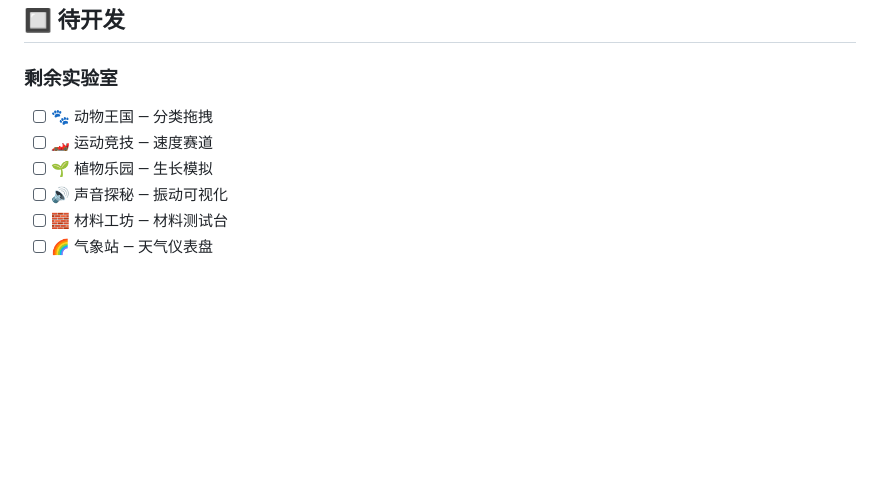
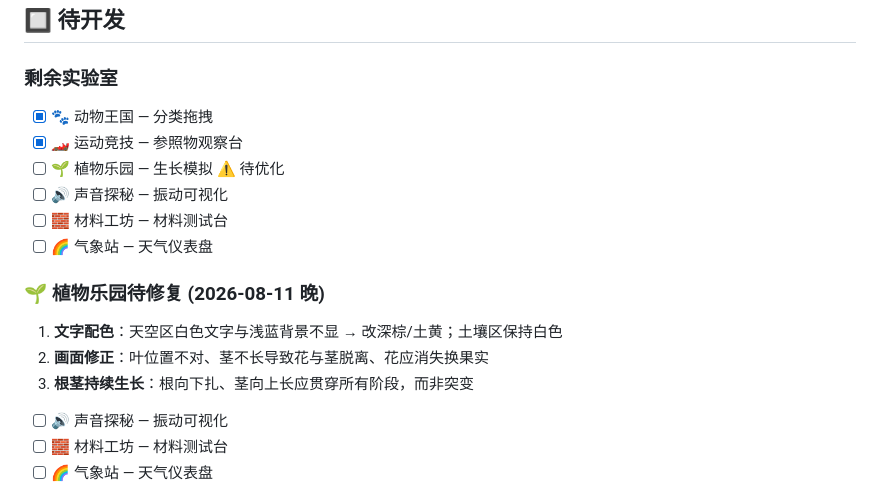
Before and after one commit to Aiimrin/science-island, a Markdown page: 开发者日志.md, the part around the change. GitHub-like rendering; blank space fills up the shorter version.

Commit message:
更新开发者日志：植物乐园待修复项+剩余实验室进度

```diff
--- a/开发者日志.md
+++ b/开发者日志.md
@@ -29,9 +29,17 @@
 ## 🔲 待开发
 
 ### 剩余实验室
-- [ ] 🐾 动物王国 — 分类拖拽
-- [ ] 🏎️ 运动竞技 — 速度赛道
-- [ ] 🌱 植物乐园 — 生长模拟
+- [x] 🐾 动物王国 — 分类拖拽
+- [x] 🏎️ 运动竞技 — 参照物观察台
+- [ ] 🌱 植物乐园 — 生长模拟 ⚠️ 待优化
+- [ ] 🔊 声音探秘 — 振动可视化
+- [ ] 🧱 材料工坊 — 材料测试台
+- [ ] 🌈 气象站 — 天气仪表盘
+
+### 🌱 植物乐园待修复 (2026-08-11 晚)
+1. **文字配色**：天空区白色文字与浅蓝背景不显 → 改深棕/土黄；土壤区保持白色
+2. **画面修正**：叶位置不对、茎不长导致花与茎脱离、花应消失换果实
+3. **根茎持续生长**：根向下扎、茎向上长应贯穿所有阶段，而非突变
 - [ ] 🔊 声音探秘 — 振动可视化
 - [ ] 🧱 材料工坊 — 材料测试台
 - [ ] 🌈 气象站 — 天气仪表盘
```
